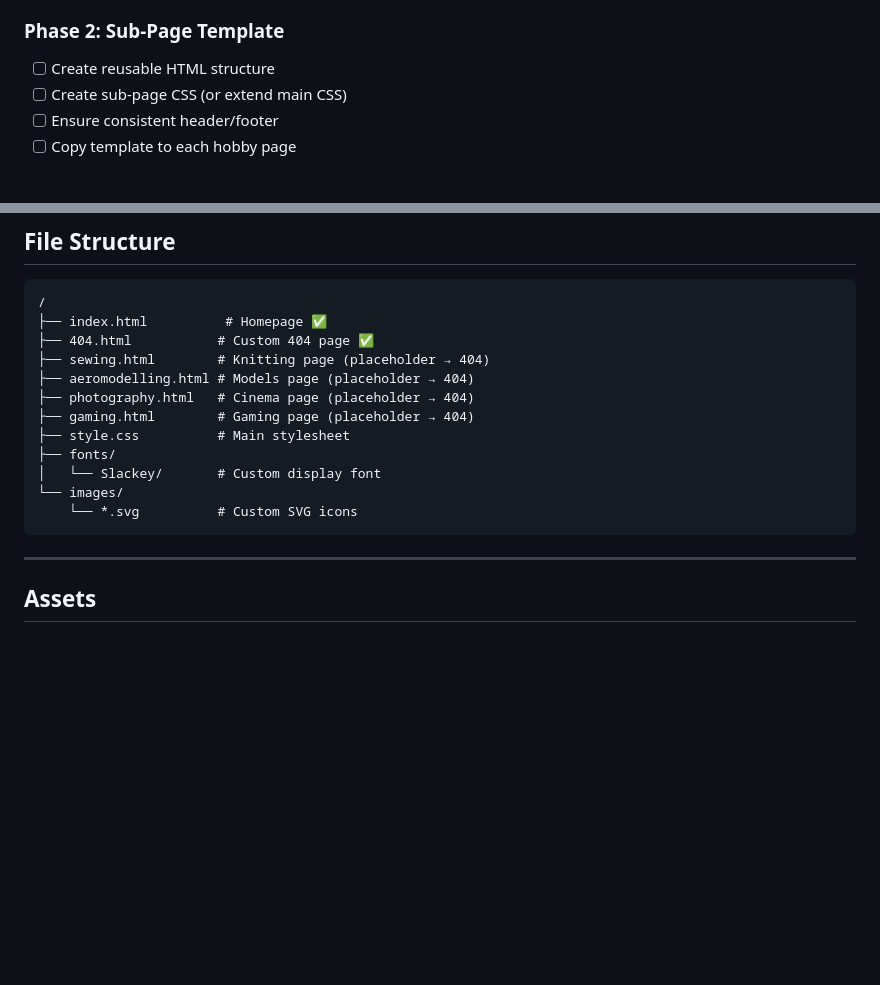
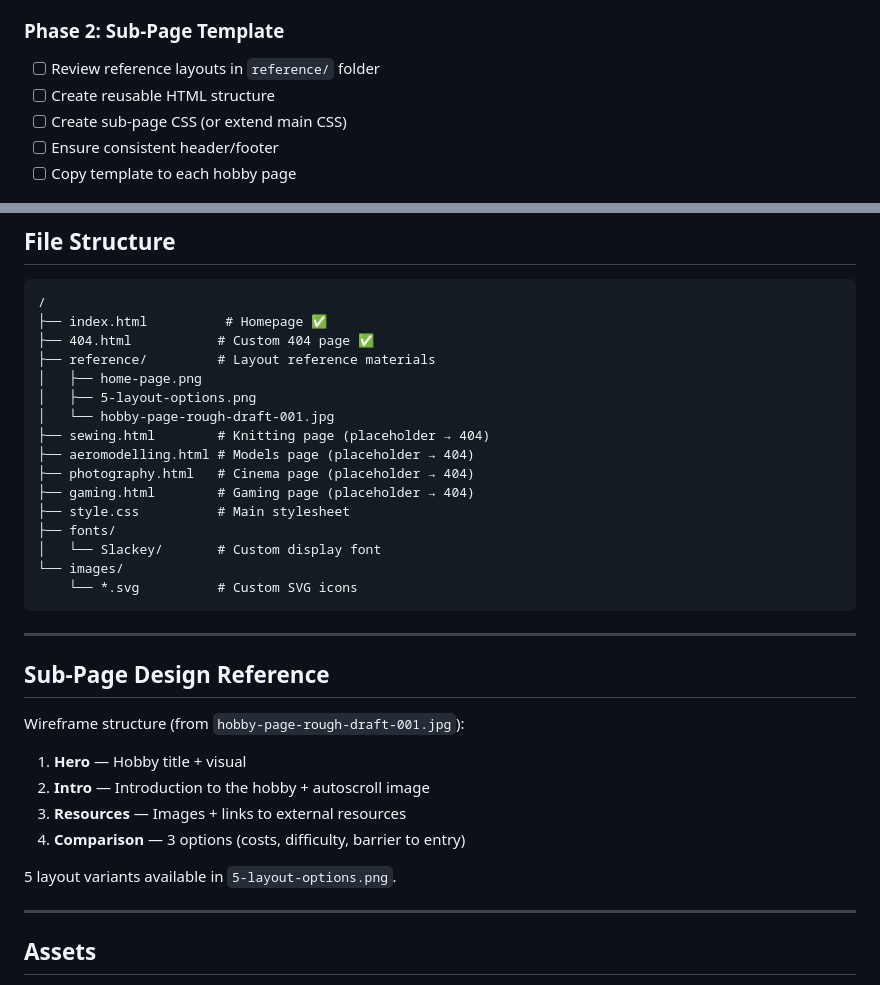
Before and after one commit to p-stevenson/web-authoring-group-project, a Markdown page: website-plan.md, 2 parts joined by grey strips. GitHub-like rendering; blank space fills up the shorter version.

Commit message:
Update plan: add reference folder and sub-page design notes

````diff
--- a/website-plan.md
+++ b/website-plan.md
@@ -48,6 +48,7 @@
 - [x] Test in browser
 
 ### Phase 2: Sub-Page Template
+- [ ] Review reference layouts in `reference/` folder
 - [ ] Create reusable HTML structure
 - [ ] Create sub-page CSS (or extend main CSS)
 - [ ] Ensure consistent header/footer
@@ -89,6 +90,10 @@
 /
 ├── index.html          # Homepage ✅
 ├── 404.html           # Custom 404 page ✅
+├── reference/         # Layout reference materials
+│   ├── home-page.png
+│   ├── 5-layout-options.png
+│   └── hobby-page-rough-draft-001.jpg
 ├── sewing.html        # Knitting page (placeholder → 404)
 ├── aeromodelling.html # Models page (placeholder → 404)
 ├── photography.html   # Cinema page (placeholder → 404)
@@ -99,6 +104,18 @@
 └── images/
     └── *.svg          # Custom SVG icons
 ```
+
+---
+
+## Sub-Page Design Reference
+
+Wireframe structure (from `hobby-page-rough-draft-001.jpg`):
+1. **Hero** — Hobby title + visual
+2. **Intro** — Introduction to the hobby + autoscroll image
+3. **Resources** — Images + links to external resources
+4. **Comparison** — 3 options (costs, difficulty, barrier to entry)
+
+5 layout variants available in `5-layout-options.png`.
 
 ---
 
````
